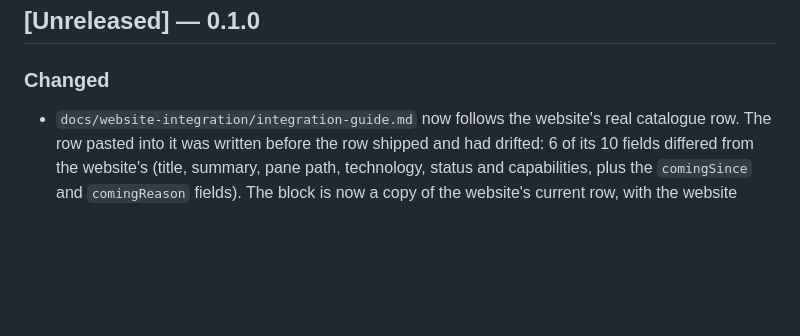
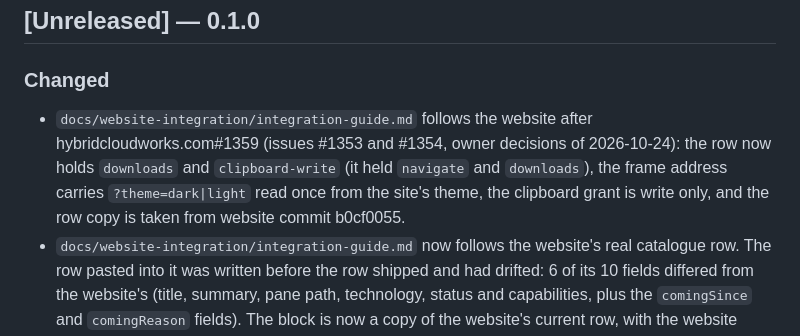
Before and after one commit to saulpatinojr/HCW-NetworkEyes_AddOn, a Markdown page: CHANGELOG.md, the part around the change. Drawn GitHub-style; blank space fills up the shorter version.

```diff
--- a/CHANGELOG.md
+++ b/CHANGELOG.md
@@ -5,6 +5,7 @@ All notable changes to this repository are recorded here. The format follows Kee
 ## [Unreleased] — 0.1.0
 
 ### Changed
+- `docs/website-integration/integration-guide.md` follows the website after hybridcloudworks.com#1359 (issues #1353 and #1354, owner decisions of 2026-10-24): the row now holds `downloads` and `clipboard-write` (it held `navigate` and `downloads`), the frame address carries `?theme=dark|light` read once from the site's theme, the clipboard grant is write only, and the row copy is taken from website commit b0cf0055.
 - `docs/website-integration/integration-guide.md` now follows the website's real catalogue row. The row pasted into it was
   written before the row shipped and had drifted: 6 of its 10 fields differed from the website's (title, summary, pane
   path, technology, status and capabilities, plus the `comingSince` and `comingReason` fields). The block is now a copy
```
Also changed, not shown: docs/website-integration/integration-guide.md (+8 -7 lines).
